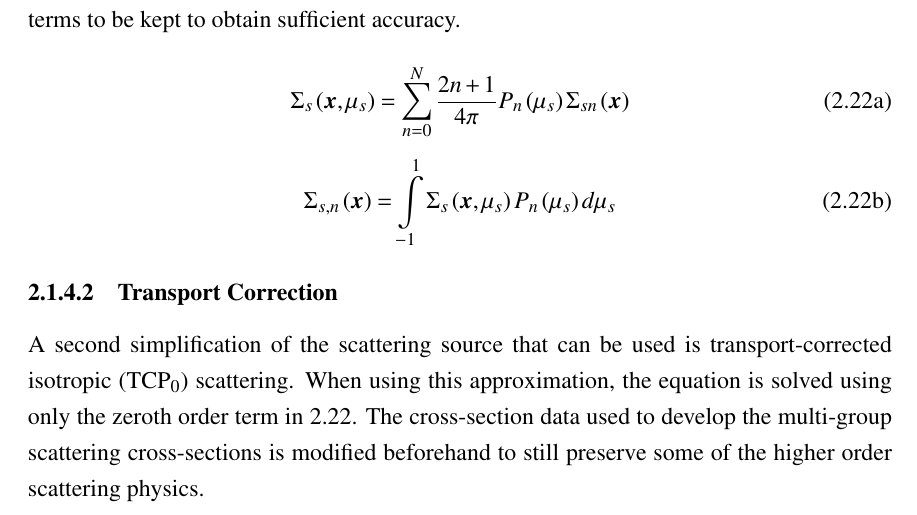
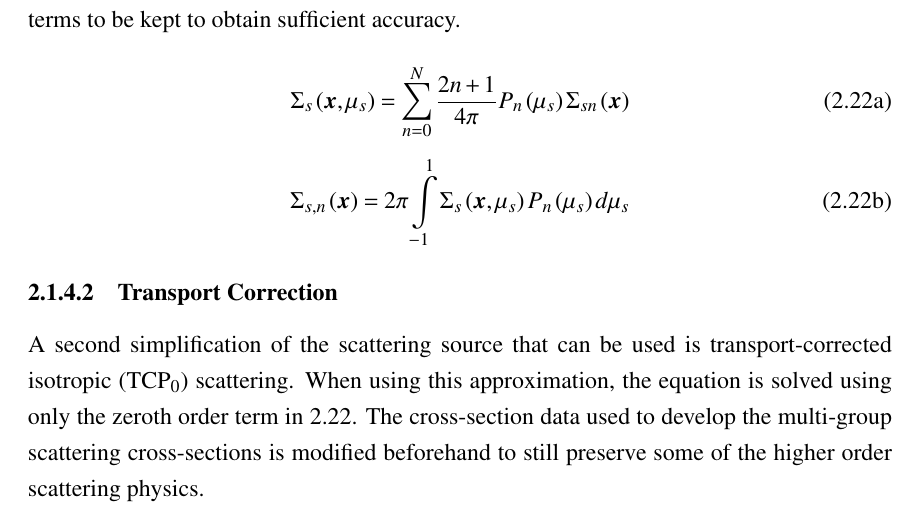
Before and after one commit to aarograh/dissertation, a LaTeX thesis (Prospectus/prospectus.tex, which reads Prospectus/02-transport-methodology.tex): part of page 13 of 61, cut so that both start at the same text. Compiled offline with pdfLaTeX.

Commit message:
Fixed an error in the Pn Scattering section.  2*pi was needed in front of the integral in the coefficient definition.

```diff
--- a/Prospectus/02-transport-methodology.tex
+++ b/Prospectus/02-transport-methodology.tex
@@ -212,7 +212,7 @@ Equations \ref{e:PnScatteringExpansion} show the expansion of the scattering cro
 \Sigma_s\left(\bm x,\mu_s\right) = \sum_{n=0}^N \frac{2n+1}{4\pi} P_n\left(\mu_s\right) \Sigma_{sn}\left(\bm x\right)
 \end{equation}
 \begin{equation}
-\Sigma_{s,n}\left(\bm x\right) = \intop_{-1}^1 \Sigma_s\left(\bm x,\mu_s\right) P_n\left(\mu_s\right) d\mu_s
+\Sigma_{s,n}\left(\bm x\right) = 2\pi\intop_{-1}^1 \Sigma_s\left(\bm x,\mu_s\right) P_n\left(\mu_s\right) d\mu_s
 \end{equation}
 \end{subequations}
 
```
